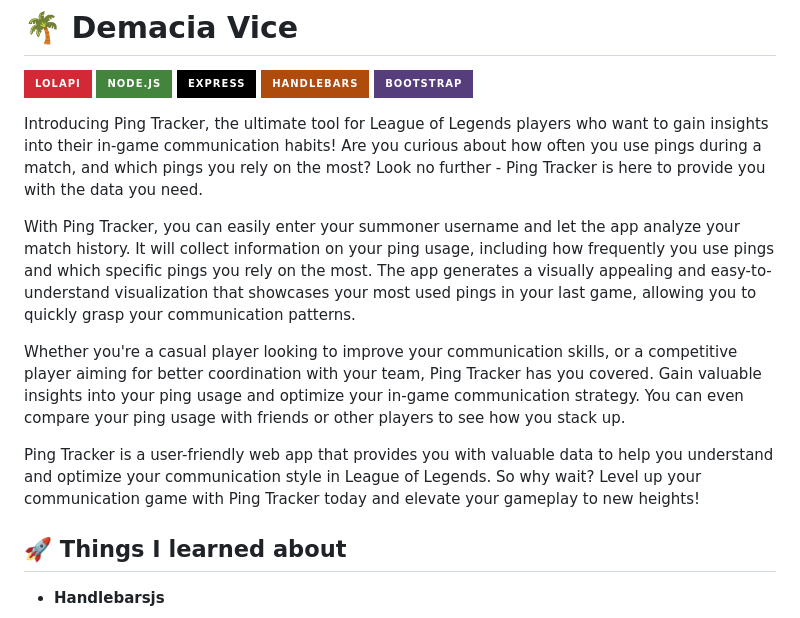
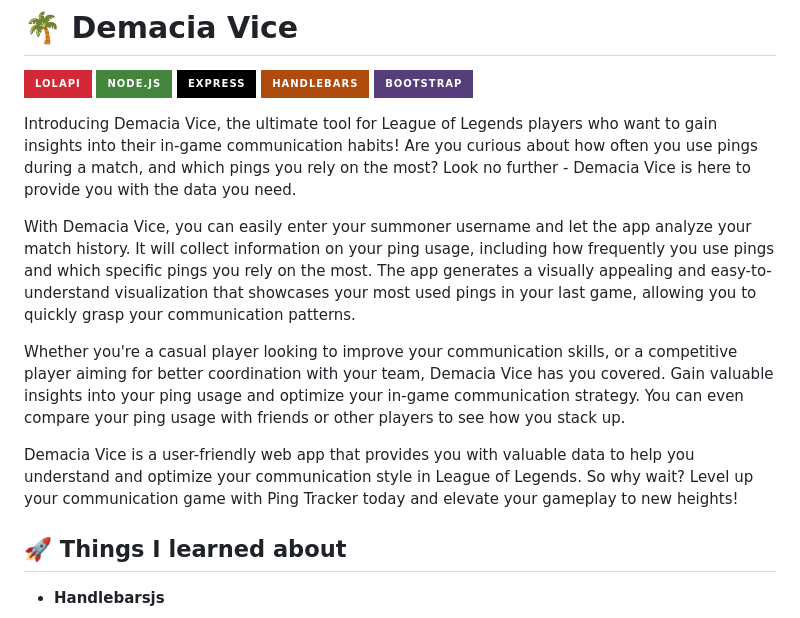
Before and after one commit to JoelEncinas/Demacia-vice, a Markdown page: README.md, the part around the change. Rendered like a GitHub page; badges without logos.

Commit message:
update description

```diff
--- a/README.md
+++ b/README.md
@@ -1,13 +1,13 @@
 # 🌴 Demacia Vice
 <img src="https://img.shields.io/badge/LOLAPI-D32936?style=for-the-badge&logo=riotgames&logoColor=white" alt="riot" style="max-width: 100%;"> <img src="https://img.shields.io/badge/Node.js-43853D?style=for-the-badge&logo=node.js&logoColor=white" alt="node" style="max-width: 100%;"> <img src="https://img.shields.io/badge/Express-000000?style=for-the-badge&logo=express&logoColor=white" alt="express" style="max-width: 100%;"> <img src="https://img.shields.io/badge/handlebars-AF4B0C?style=for-the-badge&logo=handlebarsdotjs&logoColor=white" alt="handlebars" style="max-width: 100%;"> <img src="https://img.shields.io/badge/Bootstrap-563D7C?style=for-the-badge&logo=bootstrap&logoColor=white" alt="bootstrap" style="max-width: 100%;">
 
-Introducing Ping Tracker, the ultimate tool for League of Legends players who want to gain insights into their in-game communication habits! Are you curious about how often you use pings during a match, and which pings you rely on the most? Look no further - Ping Tracker is here to provide you with the data you need.
+Introducing Demacia Vice, the ultimate tool for League of Legends players who want to gain insights into their in-game communication habits! Are you curious about how often you use pings during a match, and which pings you rely on the most? Look no further - Demacia Vice is here to provide you with the data you need.
 
-With Ping Tracker, you can easily enter your summoner username and let the app analyze your match history. It will collect information on your ping usage, including how frequently you use pings and which specific pings you rely on the most. The app generates a visually appealing and easy-to-understand visualization that showcases your most used pings in your last game, allowing you to quickly grasp your communication patterns.
+With Demacia Vice, you can easily enter your summoner username and let the app analyze your match history. It will collect information on your ping usage, including how frequently you use pings and which specific pings you rely on the most. The app generates a visually appealing and easy-to-understand visualization that showcases your most used pings in your last game, allowing you to quickly grasp your communication patterns.
 
-Whether you're a casual player looking to improve your communication skills, or a competitive player aiming for better coordination with your team, Ping Tracker has you covered. Gain valuable insights into your ping usage and optimize your in-game communication strategy. You can even compare your ping usage with friends or other players to see how you stack up.
+Whether you're a casual player looking to improve your communication skills, or a competitive player aiming for better coordination with your team, Demacia Vice has you covered. Gain valuable insights into your ping usage and optimize your in-game communication strategy. You can even compare your ping usage with friends or other players to see how you stack up.
 
-Ping Tracker is a user-friendly web app that provides you with valuable data to help you understand and optimize your communication style in League of Legends. So why wait? Level up your communication game with Ping Tracker today and elevate your gameplay to new heights!
+Demacia Vice is a user-friendly web app that provides you with valuable data to help you understand and optimize your communication style in League of Legends. So why wait? Level up your communication game with Ping Tracker today and elevate your gameplay to new heights!
 
 ## 🚀 Things I learned about
 - **Handlebarsjs**
```
